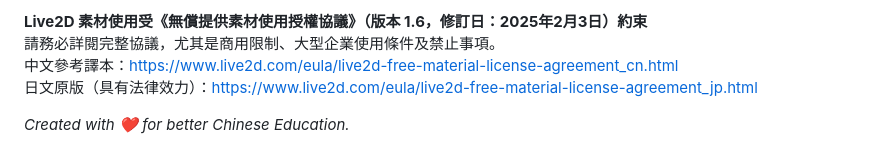
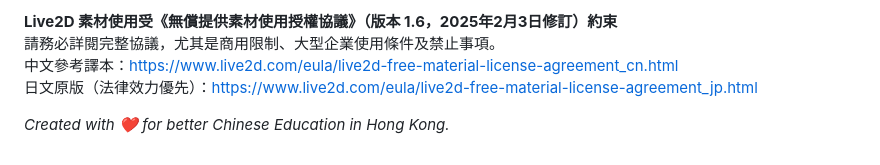
Before and after one commit to kenchan20141/AIChinese, a Markdown page: README.md, the part around one of its changes. Drawn GitHub-style.

```diff
--- a/README.md
+++ b/README.md
@@ -105,7 +103,7 @@ by  ![Live2D Logo]([https://www.live2d.com/wp-content/themes/cubism_new/assets/i
 
-**Live2D 素材使用受《無償提供素材使用授權協議》（版本 1.6，修訂日：2025年2月3日）約束**
+**Live2D 素材使用受《無償提供素材使用授權協議》（版本 1.6，2025年2月3日修訂）約束**
 請務必詳閱完整協議，尤其是商用限制、大型企業使用條件及禁止事項。
 中文參考譯本：https://www.live2d.com/eula/live2d-free-material-license-agreement_cn.html
-日文原版（具有法律效力）：https://www.live2d.com/eula/live2d-free-material-license-agreement_jp.html
+日文原版（法律效力優先）：https://www.live2d.com/eula/live2d-free-material-license-agreement_jp.html
 
-*Created with ❤️ for better Chinese Education.*
+*Created with ❤️ for better Chinese Education in Hong Kong.*
```
Also changed, not shown: other parts of README.md (+93 -95 lines).
